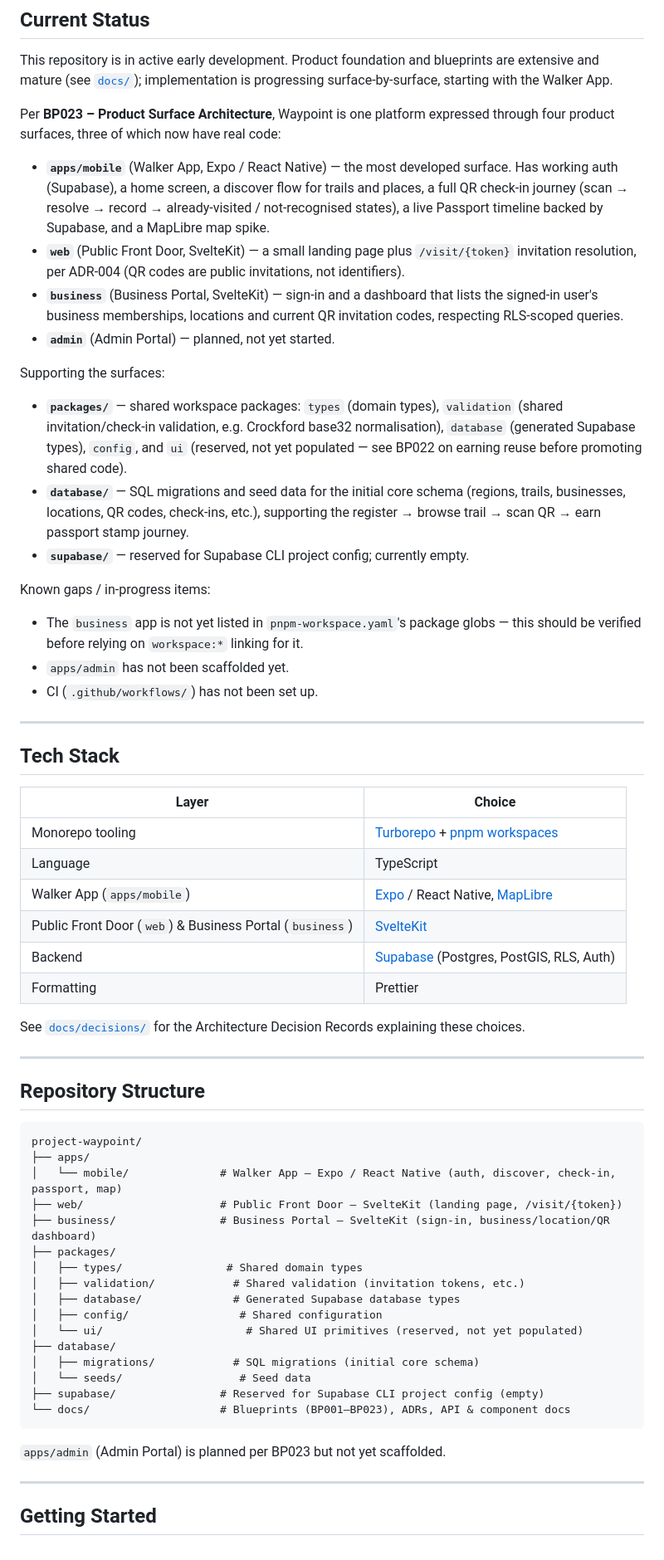
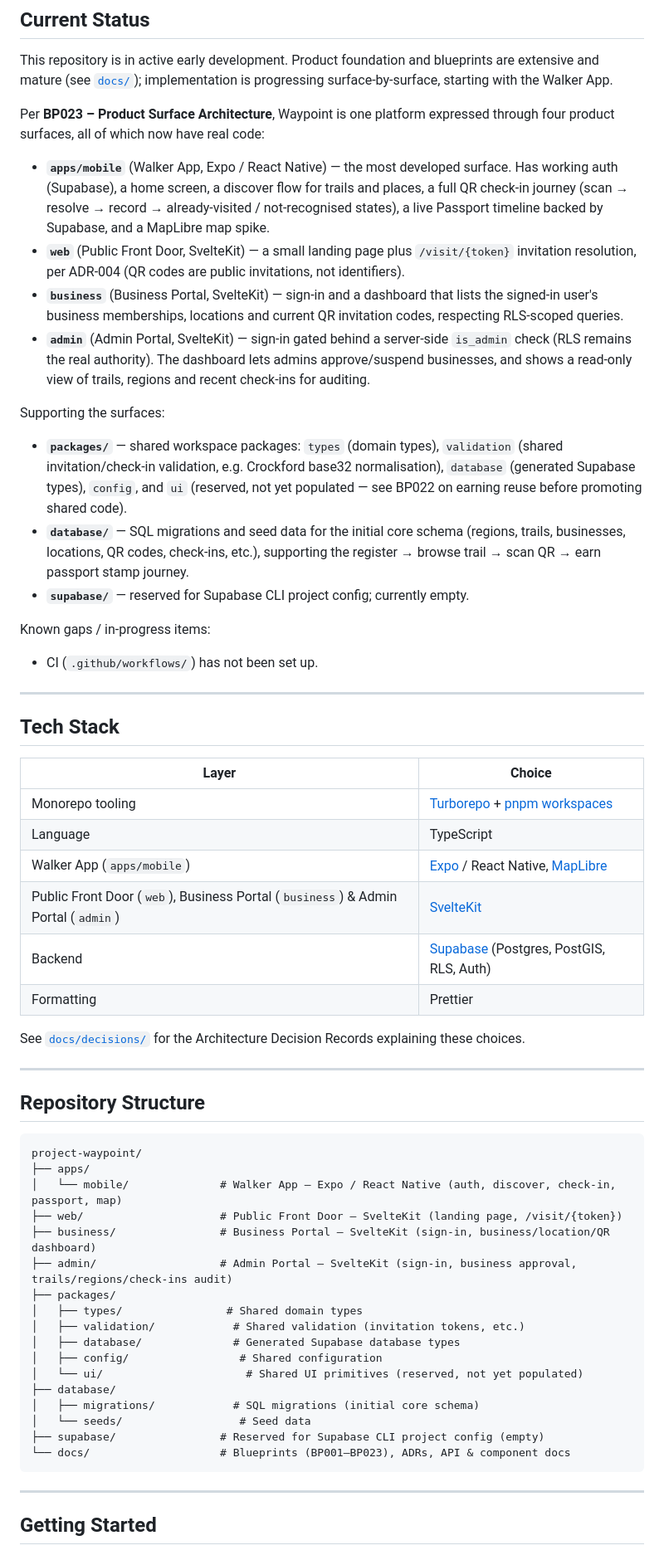
Before and after one commit to chuck808/project-waypoint, a Markdown page: README.md, the part around one of its changes. Shown at 83% size. GitHub-like rendering.

Commit message:
docs: update README to reflect the current status of the Admin Portal with detailed functionality

````diff
--- a/README.md
+++ b/README.md
@@ -11,12 +11,12 @@ Project Waypoint is a digital trail companion that enriches walking by connectin
 
 This repository is in active early development. Product foundation and blueprints are extensive and mature (see [`docs/`](./docs)); implementation is progressing surface-by-surface, starting with the Walker App.
 
-Per **BP023 – Product Surface Architecture**, Waypoint is one platform expressed through four product surfaces, three of which now have real code:
+Per **BP023 – Product Surface Architecture**, Waypoint is one platform expressed through four product surfaces, all of which now have real code:
 
 - **`apps/mobile`** (Walker App, Expo / React Native) — the most developed surface. Has working auth (Supabase), a home screen, a discover flow for trails and places, a full QR check-in journey (scan → resolve → record → already-visited / not-recognised states), a live Passport timeline backed by Supabase, and a MapLibre map spike.
 - **`web`** (Public Front Door, SvelteKit) — a small landing page plus `/visit/{token}` invitation resolution, per ADR-004 (QR codes are public invitations, not identifiers).
 - **`business`** (Business Portal, SvelteKit) — sign-in and a dashboard that lists the signed-in user's business memberships, locations and current QR invitation codes, respecting RLS-scoped queries.
-- **`admin`** (Admin Portal) — planned, not yet started.
+- **`admin`** (Admin Portal, SvelteKit) — sign-in gated behind a server-side `is_admin` check (RLS remains the real authority). The dashboard lets admins approve/suspend businesses, and shows a read-only view of trails, regions and recent check-ins for auditing.
 
 Supporting the surfaces:
 
@@ -26,22 +26,20 @@ Supporting the surfaces:
 
 Known gaps / in-progress items:
 
-- The `business` app is not yet listed in `pnpm-workspace.yaml`'s package globs — this should be verified before relying on `workspace:*` linking for it.
-- `apps/admin` has not been scaffolded yet.
 - CI (`.github/workflows/`) has not been set up.
 
 ---
 
 ## Tech Stack
 
-| Layer                                                    | Choice                                                                            |
-| -------------------------------------------------------- | --------------------------------------------------------------------------------- |
-| Monorepo tooling                                         | [Turborepo](https://turbo.build/) + [pnpm workspaces](https://pnpm.io/workspaces) |
-| Language                                                 | TypeScript                                                                        |
-| Walker App (`apps/mobile`)                               | [Expo](https://expo.dev/) / React Native, [MapLibre](https://maplibre.org/)       |
-| Public Front Door (`web`) & Business Portal (`business`) | [SvelteKit](https://kit.svelte.dev/)                                              |
-| Backend                                                  | [Supabase](https://supabase.com/) (Postgres, PostGIS, RLS, Auth)                  |
-| Formatting                                               | Prettier                                                                          |
+| Layer                                                                            | Choice                                                                            |
+| -------------------------------------------------------------------------------- | --------------------------------------------------------------------------------- |
+| Monorepo tooling                                                                 | [Turborepo](https://turbo.build/) + [pnpm workspaces](https://pnpm.io/workspaces) |
+| Language                                                                         | TypeScript                                                                        |
+| Walker App (`apps/mobile`)                                                       | [Expo](https://expo.dev/) / React Native, [MapLibre](https://maplibre.org/)       |
+| Public Front Door (`web`), Business Portal (`business`) & Admin Portal (`admin`) | [SvelteKit](https://kit.svelte.dev/)                                              |
+| Backend                                                                          | [Supabase](https://supabase.com/) (Postgres, PostGIS, RLS, Auth)                  |
+| Formatting                                                                       | Prettier                                                                          |
 
 See [`docs/decisions/`](./docs/decisions) for the Architecture Decision Records explaining these choices.
 
@@ -55,6 +53,7 @@ project-waypoint/
 │   └── mobile/              # Walker App — Expo / React Native (auth, discover, check-in, passport, map)
 ├── web/                     # Public Front Door — SvelteKit (landing page, /visit/{token})
 ├── business/                # Business Portal — SvelteKit (sign-in, business/location/QR dashboard)
+├── admin/                   # Admin Portal — SvelteKit (sign-in, business approval, trails/regions/check-ins audit)
 ├── packages/
 │   ├── types/                # Shared domain types
 │   ├── validation/            # Shared validation (invitation tokens, etc.)
@@ -67,8 +66,6 @@ project-waypoint/
 ├── supabase/                # Reserved for Supabase CLI project config (empty)
 └── docs/                    # Blueprints (BP001–BP023), ADRs, API & component docs
 ```
-
-`apps/admin` (Admin Portal) is planned per BP023 but not yet scaffolded.
 
 ---
 
````
Also changed, not shown: other parts of README.md (+1 -0 lines).
